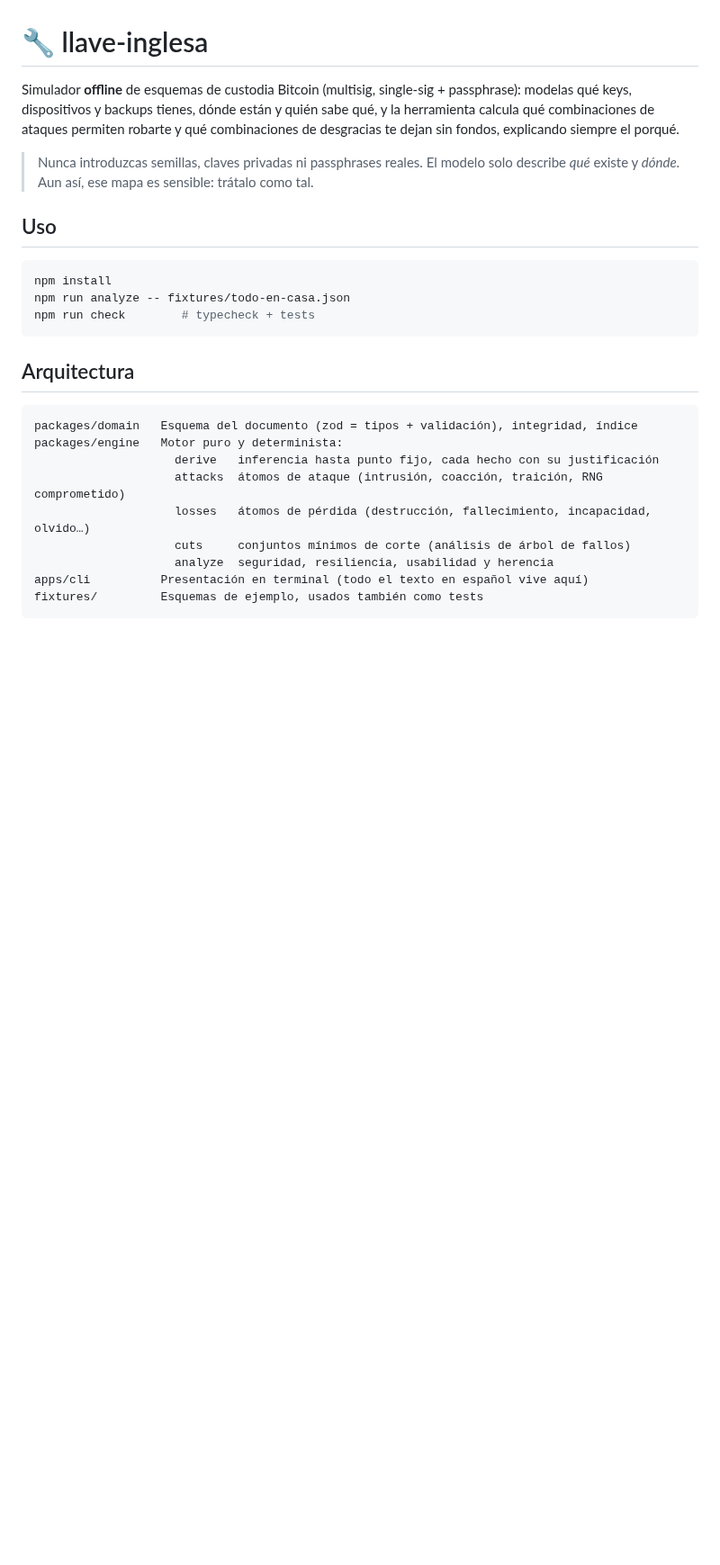
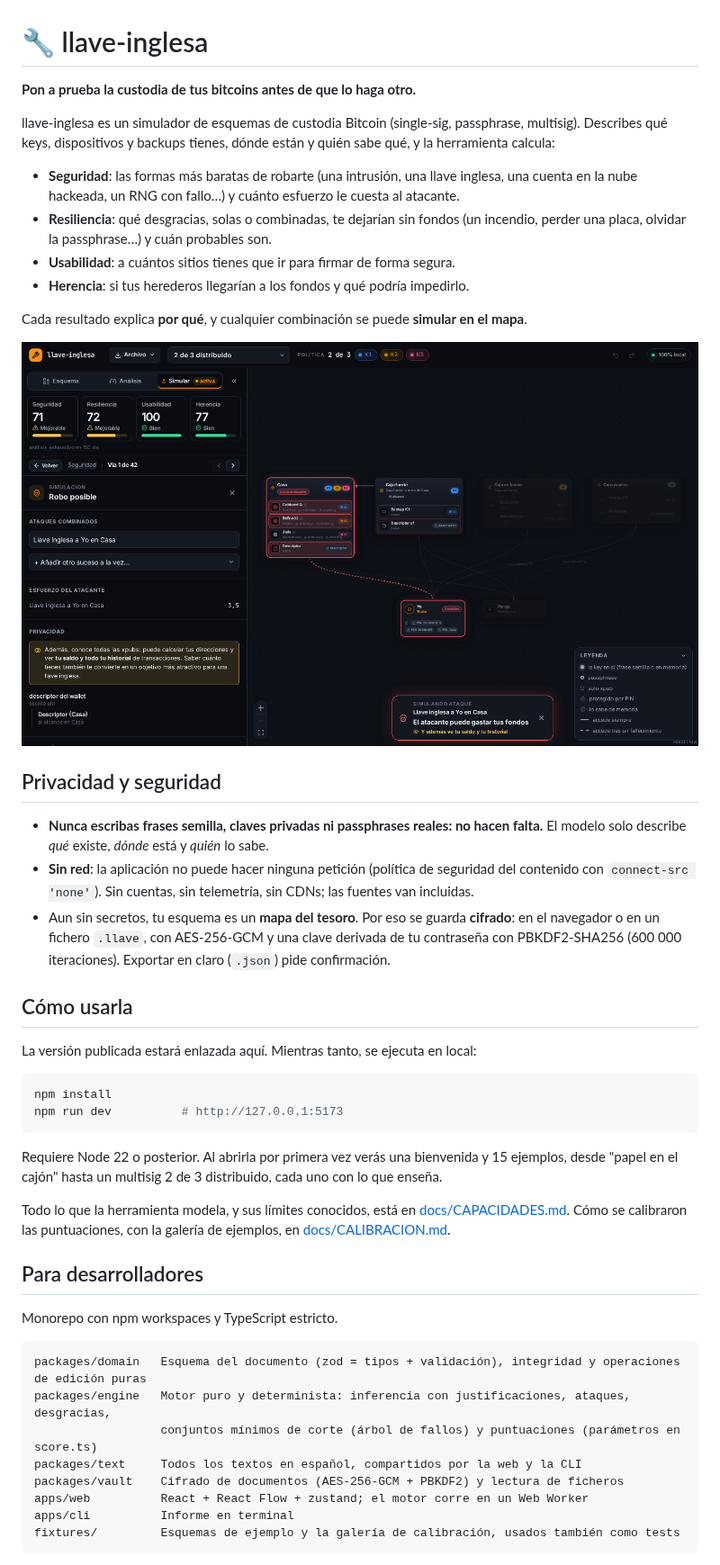
Before and after one commit to PrvsatsDev/llave-inglesa, a Markdown page: README.md, the part around one of its changes. Shown at 90% size. GitHub-like rendering; pictures changed too: docs/img/llave-inglesa.png (added); blank space fills up the shorter version.

Commit message:
README para el público: qué es, privacidad y cifrado, cómo usarla y para desarrolladores, con captura
Co-Authored-By: Claude Opus 5.5 <noreply@anthropic.com>

````diff
--- a/README.md
+++ b/README.md
@@ -1,32 +1,60 @@
 # 🔧 llave-inglesa
 
-Simulador **offline** de esquemas de custodia Bitcoin (multisig, single-sig + passphrase):
-modelas qué keys, dispositivos y backups tienes, dónde están y quién sabe qué, y la
-herramienta calcula qué combinaciones de ataques permiten robarte y qué combinaciones
-de desgracias te dejan sin fondos, explicando siempre el porqué.
+**Pon a prueba la custodia de tus bitcoins antes de que lo haga otro.**
 
-> Nunca introduzcas semillas, claves privadas ni passphrases reales. El modelo solo
-> describe *qué* existe y *dónde*. Aun así, ese mapa es sensible: trátalo como tal.
+llave-inglesa es un simulador de esquemas de custodia Bitcoin (single-sig, passphrase, multisig).
+Describes qué keys, dispositivos y backups tienes, dónde están y quién sabe qué, y la herramienta
+calcula:
 
-## Uso
+- **Seguridad**: las formas más baratas de robarte (una intrusión, una llave inglesa, una cuenta
+  en la nube hackeada, un RNG con fallo…) y cuánto esfuerzo le cuesta al atacante.
+- **Resiliencia**: qué desgracias, solas o combinadas, te dejarían sin fondos (un incendio,
+  perder una placa, olvidar la passphrase…) y cuán probables son.
+- **Usabilidad**: a cuántos sitios tienes que ir para firmar de forma segura.
+- **Herencia**: si tus herederos llegarían a los fondos y qué podría impedirlo.
+
+Cada resultado explica **por qué**, y cualquier combinación se puede **simular en el mapa**.
+
+![llave-inglesa simulando una llave inglesa en casa sobre un multisig 2 de 3 distribuido](docs/img/llave-inglesa.png)
+
+## Privacidad y seguridad
+
+- **Nunca escribas frases semilla, claves privadas ni passphrases reales: no hacen falta.** El
+  modelo solo describe *qué* existe, *dónde* está y *quién* lo sabe.
+- **Sin red**: la aplicación no puede hacer ninguna petición (política de seguridad del contenido
+  con `connect-src 'none'`). Sin cuentas, sin telemetría, sin CDNs; las fuentes van incluidas.
+- Aun sin secretos, tu esquema es un **mapa del tesoro**. Por eso se guarda **cifrado**: en el
+  navegador o en un fichero `.llave`, con AES-256-GCM y una clave derivada de tu contraseña con
+  PBKDF2-SHA256 (600 000 iteraciones). Exportar en claro (`.json`) pide confirmación.
+
+## Cómo usarla
+
+La versión publicada estará enlazada aquí. Mientras tanto, se ejecuta en local:
 
 ```sh
 npm install
-npm run analyze -- fixtures/todo-en-casa.json
-npm run check        # typecheck + tests
+npm run dev          # http://127.0.0.1:5173
 ```
 
-## Arquitectura
+Requiere Node 22 o posterior. Al abrirla por primera vez verás una bienvenida y 15 ejemplos, desde
+"papel en el cajón" hasta un multisig 2 de 3 distribuido, cada uno con lo que enseña.
+
+Todo lo que la herramienta modela, y sus límites conocidos, está en
+[docs/CAPACIDADES.md](docs/CAPACIDADES.md). Cómo se calibraron las puntuaciones, con la galería
+de ejemplos, en [docs/CALIBRACION.md](docs/CALIBRACION.md).
+
+## Para desarrolladores
+
+Monorepo con npm workspaces y TypeScript estricto.
 
 ```
-packages/domain   Esquema del documento (zod = tipos + validación), integridad, índice
-packages/engine   Motor puro y determinista:
-                    derive   inferencia hasta punto fijo, cada hecho con su justificación
-                    attacks  átomos de ataque (intrusión, coacción, traición, RNG comprometido)
-                    losses   átomos de pérdida (destrucción, fallecimiento, incapacidad, olvido…)
-                    cuts     conjuntos mínimos de corte (análisis de árbol de fallos)
-                    analyze  seguridad, resiliencia, usabilidad y herencia
-apps/cli          Presentación en terminal (todo el texto en español vive aquí)
-fixtures/         Esquemas de ejemplo, usados también como tests
+packages/domain   Esquema del documento (zod = tipos + validación), integridad y operaciones de edición puras
+packages/engine   Motor puro y determinista: inferencia con justificaciones, ataques, desgracias,
+                  conjuntos mínimos de corte (árbol de fallos) y puntuaciones (parámetros en score.ts)
+packages/text     Todos los textos en español, compartidos por la web y la CLI
+packages/vault    Cifrado de documentos (AES-256-GCM + PBKDF2) y lectura de ficheros
+apps/web          React + React Flow + zustand; el motor corre en un Web Worker
+apps/cli          Informe en terminal
+fixtures/         Esquemas de ejemplo y la galería de calibración, usados también como tests
 ```
 
````
Also changed, not shown: other parts of README.md (+9 -3 lines).
